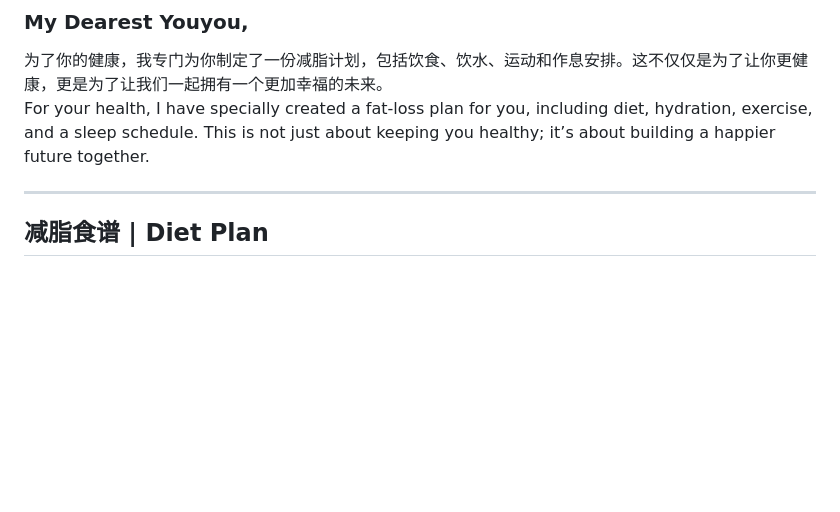
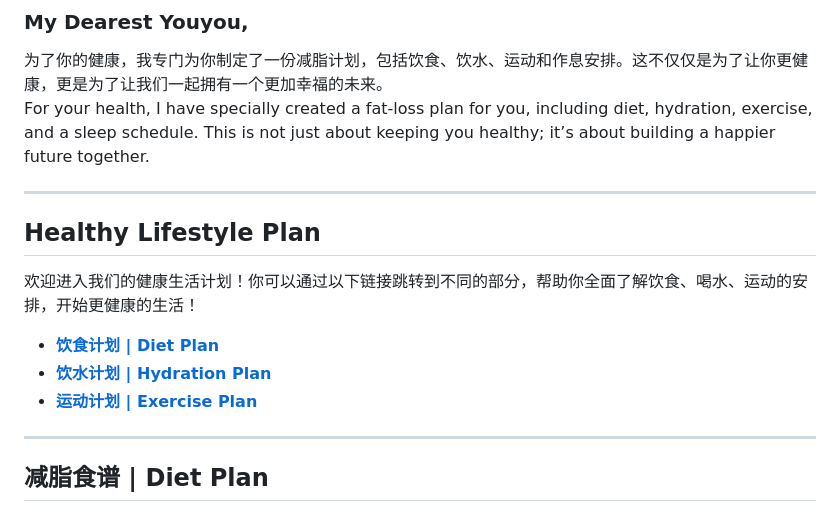
Before and after one commit to MintyTech/WLB, a Markdown page: README.md, the part around the change. Rendered like a GitHub page; blank space fills up the shorter version.

```diff
--- a/README.md
+++ b/README.md
@@ -6,6 +6,16 @@
 
 为了你的健康，我专门为你制定了一份减脂计划，包括饮食、饮水、运动和作息安排。这不仅仅是为了让你更健康，更是为了让我们一起拥有一个更加幸福的未来。
 For your health, I have specially created a fat-loss plan for you, including diet, hydration, exercise, and a sleep schedule. This is not just about keeping you healthy; it’s about building a happier future together.
+
+---
+
+## Healthy Lifestyle Plan
+
+欢迎进入我们的健康生活计划！你可以通过以下链接跳转到不同的部分，帮助你全面了解饮食、喝水、运动的安排，开始更健康的生活！
+
+- [**饮食计划 | Diet Plan**](./eat.md)
+- [**饮水计划 | Hydration Plan**](./drink.md)
+- [**运动计划 | Exercise Plan**](./sport.md)
 
 ---
 
```
